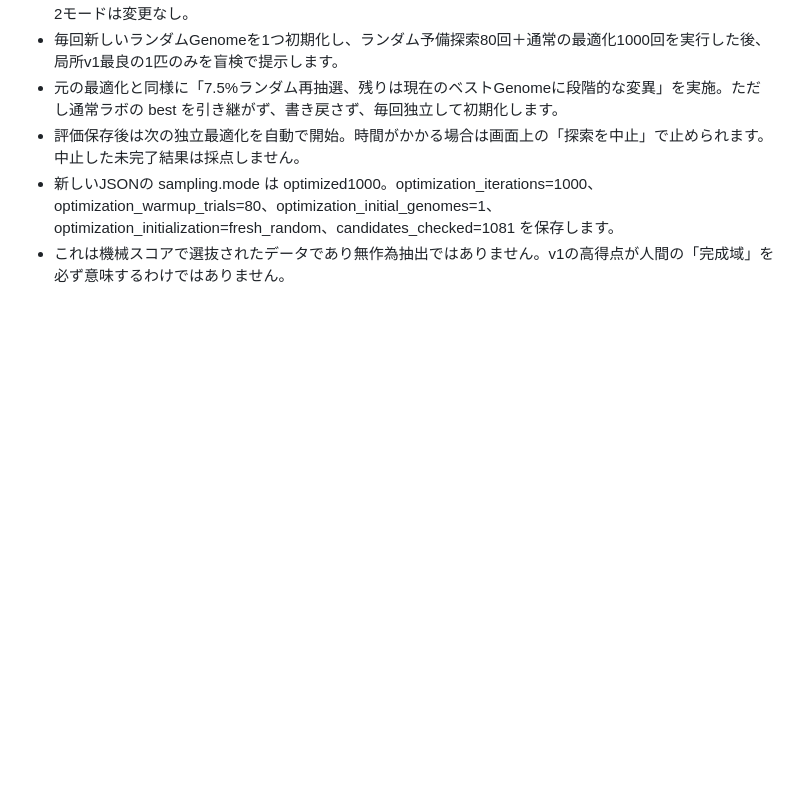
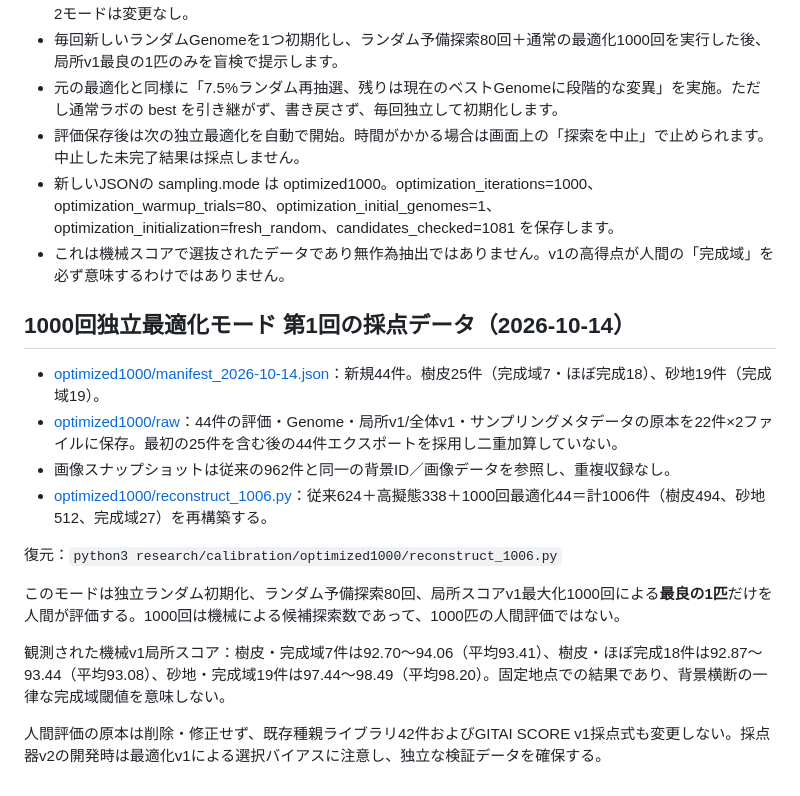
Before and after one commit to Ganyujapan/Gitai_Lab_Preview, a Markdown page: research/calibration/README.md, the part around the change. GitHub-like rendering; blank space fills up the shorter version.

Commit message:
docs(calibration): record 44 optimized1000 human ratings and 1006 total

```diff
--- a/research/calibration/README.md
+++ b/research/calibration/README.md
@@ -52,3 +52,18 @@ python3 research/calibration/reconstruct_combined.py
 - 評価保存後は次の独立最適化を自動で開始。時間がかかる場合は画面上の「探索を中止」で止められます。中止した未完了結果は採点しません。
 - 新しいJSONの sampling.mode は optimized1000。optimization_iterations=1000、optimization_warmup_trials=80、optimization_initial_genomes=1、optimization_initialization=fresh_random、candidates_checked=1081 を保存します。
 - これは機械スコアで選抜されたデータであり無作為抽出ではありません。v1の高得点が人間の「完成域」を必ず意味するわけではありません。
+
+## 1000回独立最適化モード 第1回の採点データ（2026-10-14）
+
+- [optimized1000/manifest_2026-10-14.json](./optimized1000/manifest_2026-10-14.json)：新規44件。樹皮25件（完成域7・ほぼ完成18）、砂地19件（完成域19）。
+- [optimized1000/raw](./optimized1000/raw)：44件の評価・Genome・局所v1/全体v1・サンプリングメタデータの原本を22件×2ファイルに保存。最初の25件を含む後の44件エクスポートを採用し二重加算していない。
+- 画像スナップショットは従来の962件と同一の背景ID／画像データを参照し、重複収録なし。
+- [optimized1000/reconstruct_1006.py](./optimized1000/reconstruct_1006.py)：従来624＋高擬態338＋1000回最適化44＝計1006件（樹皮494、砂地512、完成域27）を再構築する。
+
+復元：`python3 research/calibration/optimized1000/reconstruct_1006.py`
+
+このモードは独立ランダム初期化、ランダム予備探索80回、局所スコアv1最大化1000回による**最良の1匹**だけを人間が評価する。1000回は機械による候補探索数であって、1000匹の人間評価ではない。
+
+観測された機械v1局所スコア：樹皮・完成域7件は92.70〜94.06（平均93.41）、樹皮・ほぼ完成18件は92.87〜93.44（平均93.08）、砂地・完成域19件は97.44〜98.49（平均98.20）。固定地点での結果であり、背景横断の一律な完成域閾値を意味しない。
+
+人間評価の原本は削除・修正せず、既存種親ライブラリ42件およびGITAI SCORE v1採点式も変更しない。採点器v2の開発時は最適化v1による選択バイアスに注意し、独立な検証データを確保する。
```
